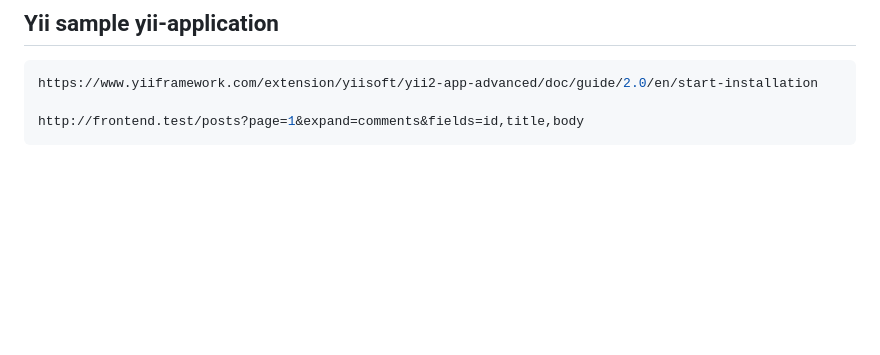
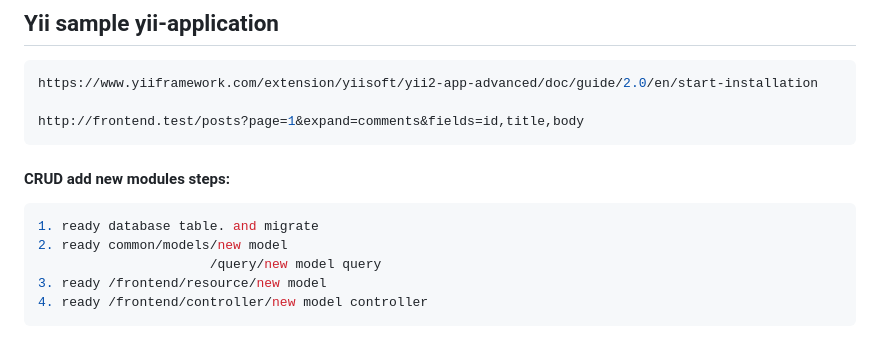
Before and after one commit to jewfu123/Yii, a Markdown page: README.md, the part around the change. Drawn GitHub-style; blank space fills up the shorter version.

````diff
--- a/README.md
+++ b/README.md
@@ -235,3 +235,11 @@ https://www.yiiframework.com/extension/yiisoft/yii2-app-advanced/doc/guide/2.0/e
 
 http://frontend.test/posts?page=1&expand=comments&fields=id,title,body
 ```
+#### CRUD add new modules steps:
+```shell
+1. ready database table. and migrate
+2. ready common/models/new model
+                      /query/new model query
+3. ready /frontend/resource/new model
+4. ready /frontend/controller/new model controller
+```
````
